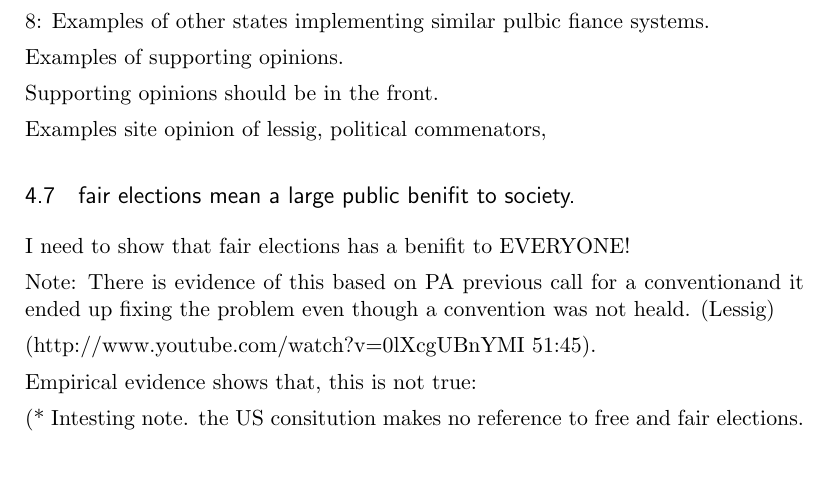
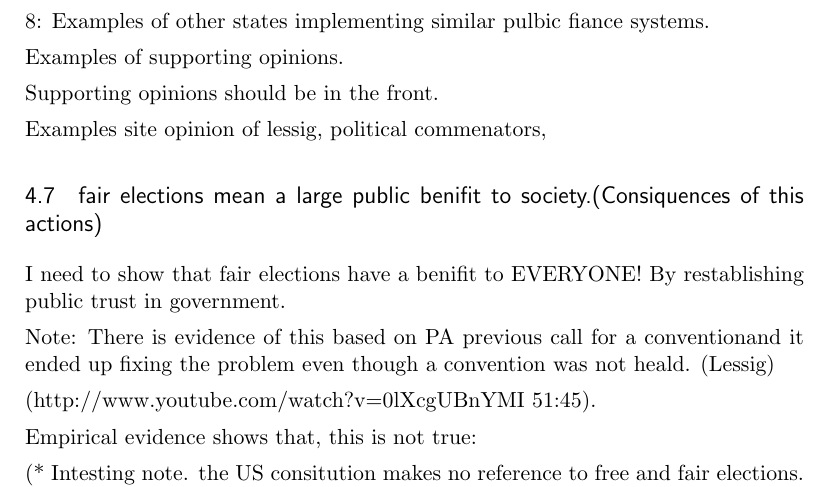
Before and after one commit to rich-hart/Article_V, a LaTeX document (Notes.tex): part of page 7 of 8, cut so that both start at the same text, the shorter picture padded with empty space. Compiled offline with pdfLaTeX.

Commit message:
Finished Notes of Proof

```diff
--- a/Notes.tex
+++ b/Notes.tex
@@ -275,15 +275,9 @@ Supporting opinions should be in the front.
 
 Examples site opinion of lessig, political commenators,
 
+\subsection{fair elections mean a large public benifit to society.(Consiquences of this actions)}
 
-
-\subsection{fair elections mean a large public benifit to society.}
-
-I need to show that fair elections has a benifit to EVERYONE!
-
-
-
-
+I need to show that fair elections have a benifit to EVERYONE! By restablishing public trust in government.
 
 
 Note:  There is evidence of this based on PA previous call for a conventionand it ended up fixing the problem even though a convention was not heald. (Lessig)
```
Also changed, not shown: Notes.pdf, 3 other files.
